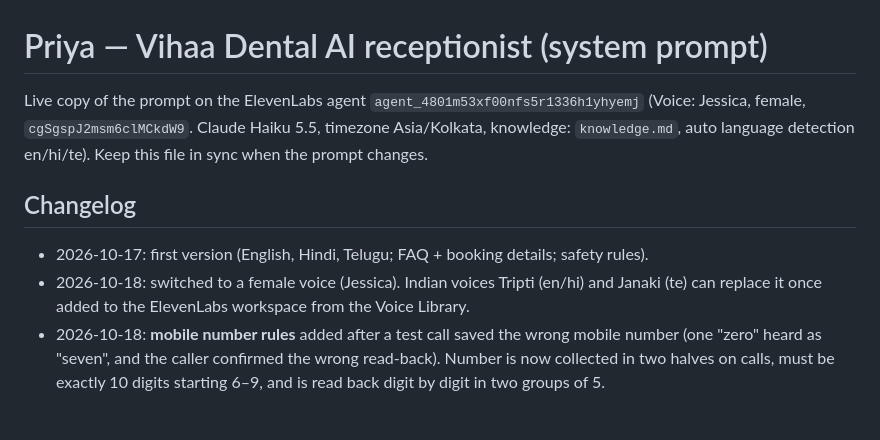
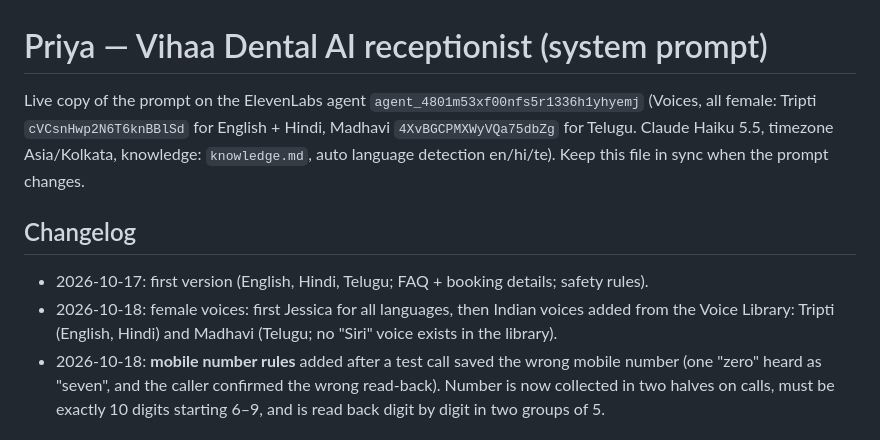
Before and after one commit to nareshnaik-95/vihaa-dental-ai-demos, a Markdown page: voice/assistant-prompt.md, the part around the change. Rendered like a GitHub page.

Commit message:
feat: Indian female voices per language (Tripti en/hi, Madhavi te)
Co-Authored-By: Claude Opus 5.5 <noreply@anthropic.com>

```diff
--- a/voice/assistant-prompt.md
+++ b/voice/assistant-prompt.md
@@ -1,12 +1,12 @@
 # Priya — Vihaa Dental AI receptionist (system prompt)
 
 Live copy of the prompt on the ElevenLabs agent `agent_4801m53xf00nfs5r1336h1yhyemj`
-(Voice: Jessica, female, `cgSgspJ2msm6clMCkdW9`. Claude Haiku 5.5, timezone Asia/Kolkata, knowledge: `knowledge.md`, auto language detection en/hi/te).
+(Voices, all female: Tripti `cVCsnHwp2N6T6knBBlSd` for English + Hindi, Madhavi `4XvBGCPMXWyVQa75dbZg` for Telugu. Claude Haiku 5.5, timezone Asia/Kolkata, knowledge: `knowledge.md`, auto language detection en/hi/te).
 Keep this file in sync when the prompt changes.
 
 ## Changelog
 - 2026-10-17: first version (English, Hindi, Telugu; FAQ + booking details; safety rules).
-- 2026-10-18: switched to a female voice (Jessica). Indian voices Tripti (en/hi) and Janaki (te) can replace it once added to the ElevenLabs workspace from the Voice Library.
+- 2026-10-18: female voices: first Jessica for all languages, then Indian voices added from the Voice Library: Tripti (English, Hindi) and Madhavi (Telugu; no "Siri" voice exists in the library).
 - 2026-10-18: **mobile number rules** added after a test call saved the wrong mobile number
   (one "zero" heard as "seven", and the caller confirmed the wrong read-back). Number is now collected in two
   halves on calls, must be exactly 10 digits starting 6–9, and is read back digit by digit in two groups of 5.
```
